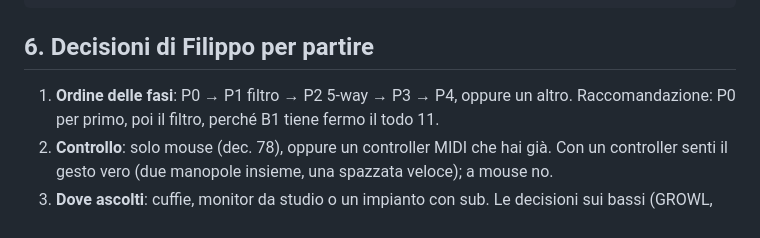
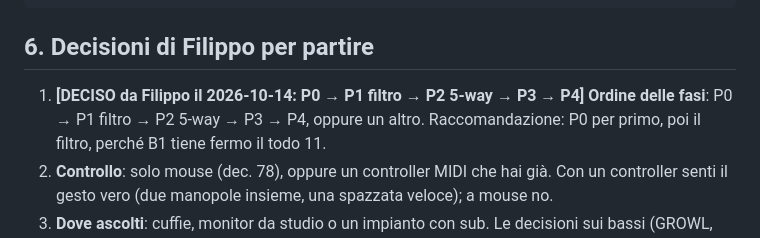
Before and after one commit to dj-filippo241/maelcum_mixer, a Markdown page: docs/proto-max/piano.md, the part around the change. Drawn GitHub-style.

Commit message:
docs(proto-max): ordine delle fasi deciso da Filippo (P0, filtro, 5-way, FX/master, mic)

```diff
--- a/docs/proto-max/piano.md
+++ b/docs/proto-max/piano.md
@@ -152,7 +152,8 @@ proto-max/
 
 ## 6. Decisioni di Filippo per partire
 
-1. **Ordine delle fasi**: P0 → P1 filtro → P2 5-way → P3 → P4, oppure un
+1. **[DECISO da Filippo il 2026-10-14: P0 → P1 filtro → P2 5-way → P3 → P4]**
+   **Ordine delle fasi**: P0 → P1 filtro → P2 5-way → P3 → P4, oppure un
    altro. Raccomandazione: P0 per primo, poi il filtro, perché B1 tiene
    fermo il todo 11.
 2. **Controllo**: solo mouse (dec. 78), oppure un controller MIDI che hai
```
